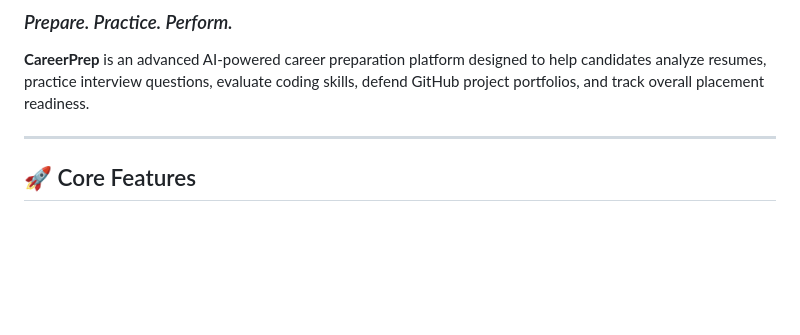
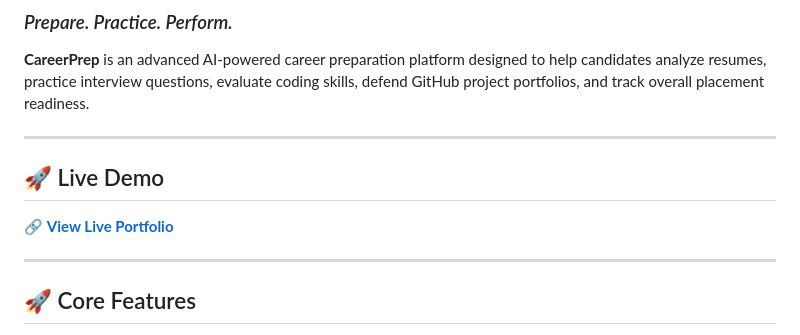
Before and after one commit to VrajPanchal10/CareerPrep, a Markdown page: README.md, the part around the change. GitHub-like rendering; blank space fills up the shorter version.

```diff
--- a/README.md
+++ b/README.md
@@ -5,6 +5,13 @@
 **CareerPrep** is an advanced AI-powered career preparation platform designed to help candidates analyze resumes, practice interview questions, evaluate coding skills, defend GitHub project portfolios, and track overall placement readiness.
 
 ---
+
+## 🚀 Live Demo
+
+🔗 **[View Live Portfolio](https://careerprep-platform.vercel.app/)**
+
+---
+
 
 ## 🚀 Core Features
 
```
